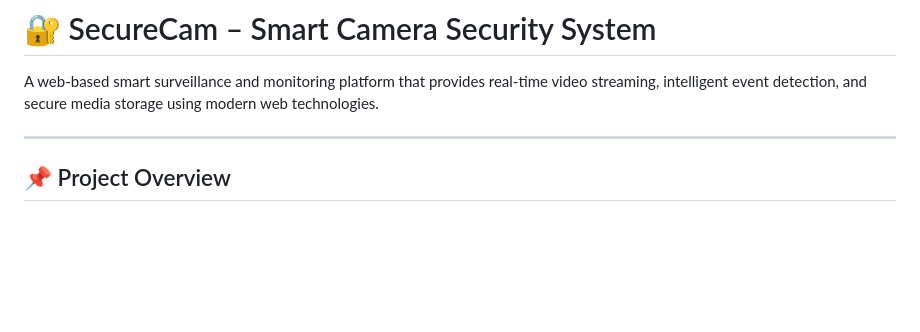
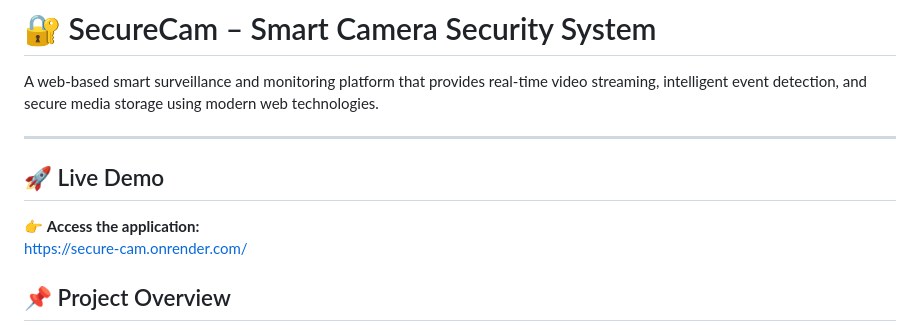
Before and after one commit to Jaspreet2001/Secure_Cam, a Markdown page: README.md, the part around the change. GitHub-like rendering; blank space fills up the shorter version.

Commit message:
Live Demo

```diff
--- a/README.md
+++ b/README.md
@@ -3,6 +3,11 @@
 A web-based smart surveillance and monitoring platform that provides real-time video streaming, intelligent event detection, and secure media storage using modern web technologies.
 
 ---
+
+## 🚀 Live Demo
+
+👉 **Access the application:**
+https://secure-cam.onrender.com/
 
 ## 📌 Project Overview
 
```
